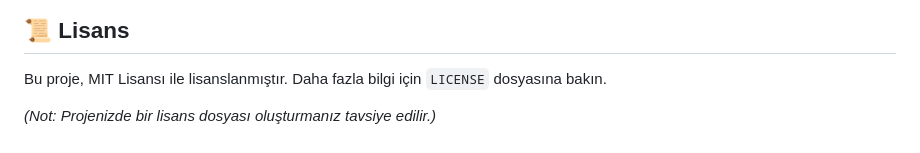
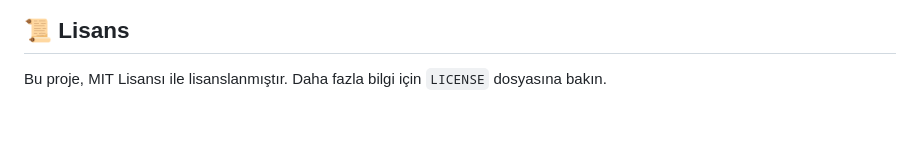
Before and after one commit to hakand41/bitirme_projesi, a Markdown page: README.md, the part around the change. Drawn GitHub-style.

```diff
--- a/README.md
+++ b/README.md
@@ -104,5 +104,3 @@ Projenin arayüzüne ait detaylı görseller proje raporunda mevcuttur.
 ## 📜 Lisans
 
 Bu proje, MIT Lisansı ile lisanslanmıştır. Daha fazla bilgi için `LICENSE` dosyasına bakın.
-
-*(Not: Projenizde bir lisans dosyası oluşturmanız tavsiye edilir.)*
```
